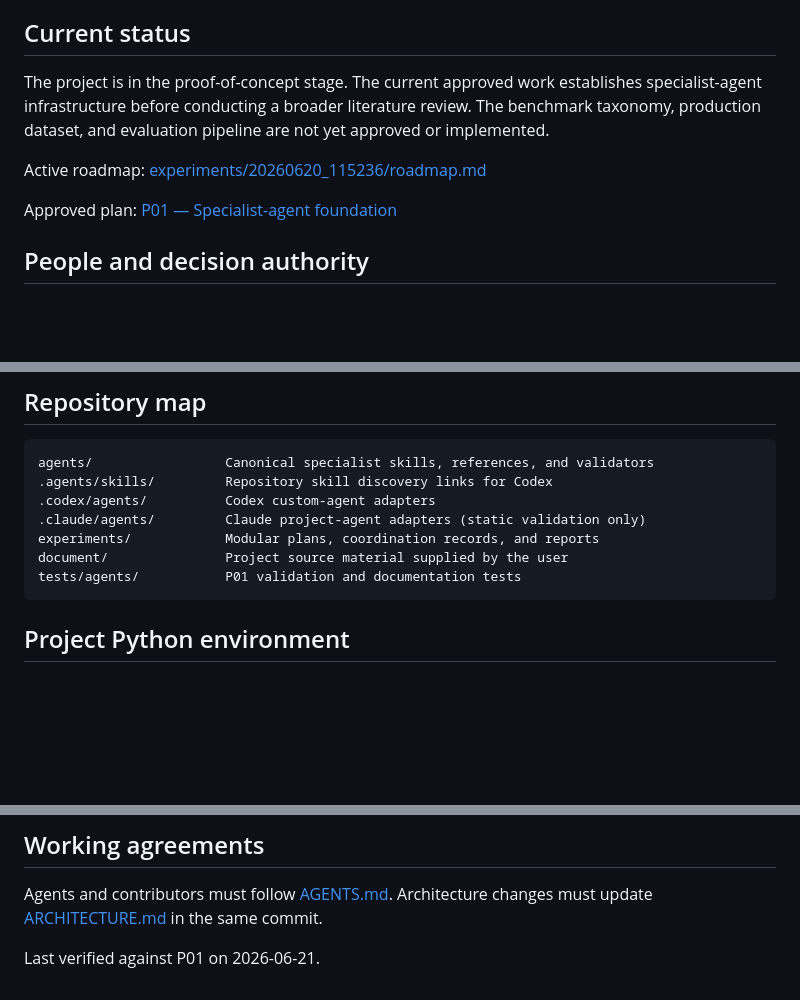
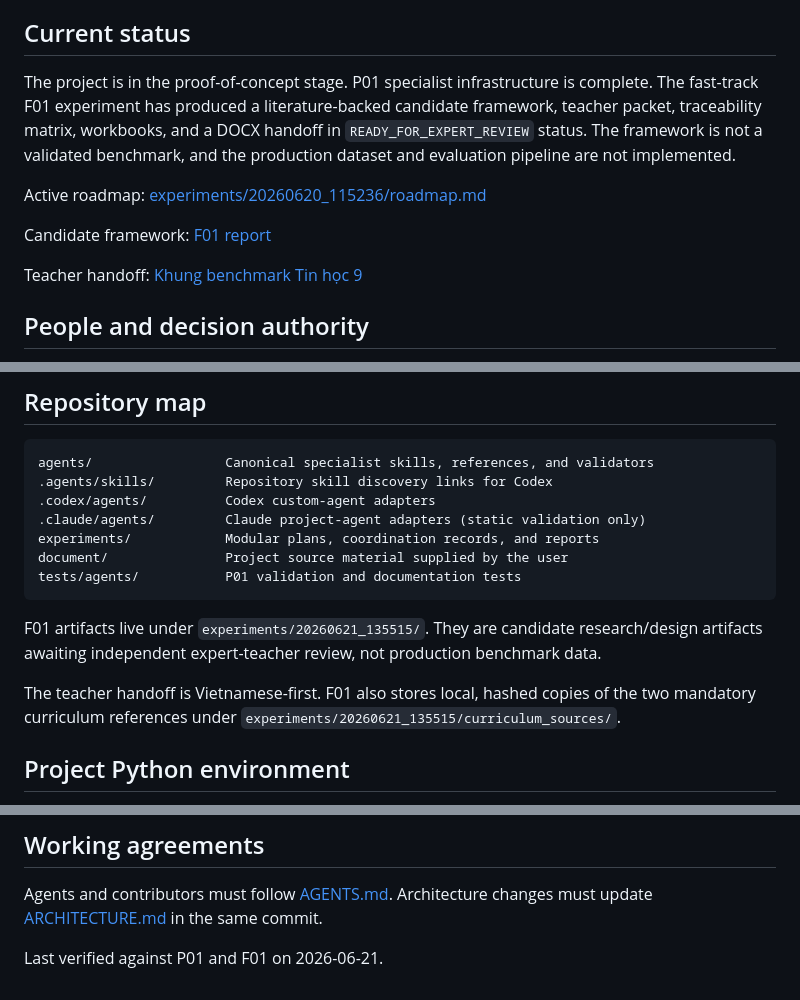
Before and after one commit to quan2422002/edu-benchmark, a Markdown page: README.md, 3 parts joined by grey strips. Rendered like a GitHub page; blank space fills up the shorter version.

Commit message:
Update current status of project

````diff
--- a/README.md
+++ b/README.md
@@ -4,11 +4,13 @@ This repository is building a human-in-the-loop benchmark for evaluating how wel
 
 ## Current status
 
-The project is in the proof-of-concept stage. The current approved work establishes specialist-agent infrastructure before conducting a broader literature review. The benchmark taxonomy, production dataset, and evaluation pipeline are not yet approved or implemented.
+The project is in the proof-of-concept stage. P01 specialist infrastructure is complete. The fast-track F01 experiment has produced a literature-backed candidate framework, teacher packet, traceability matrix, workbooks, and a DOCX handoff in `READY_FOR_EXPERT_REVIEW` status. The framework is not a validated benchmark, and the production dataset and evaluation pipeline are not implemented.
 
 Active roadmap: [experiments/20260620_115236/roadmap.md](experiments/20260620_115236/roadmap.md)
 
-Approved plan: [P01 — Specialist-agent foundation](experiments/20260620_115236/plans/01-specialist-agent-foundation.md)
+Candidate framework: [F01 report](experiments/20260621_135515/report.md)
+
+Teacher handoff: [Khung benchmark Tin học 9](experiments/20260621_135515/deliverables/Khung_benchmark_Tin_hoc_9.docx)
 
 ## People and decision authority
 
@@ -50,6 +52,14 @@ experiments/            Modular plans, coordination records, and reports
 document/               Project source material supplied by the user
 tests/agents/           P01 validation and documentation tests
 ```
+
+F01 artifacts live under `experiments/20260621_135515/`. They are candidate
+research/design artifacts awaiting independent expert-teacher review, not
+production benchmark data.
+
+The teacher handoff is Vietnamese-first. F01 also stores local, hashed copies
+of the two mandatory curriculum references under
+`experiments/20260621_135515/curriculum_sources/`.
 
 ## Project Python environment
 
@@ -111,4 +121,4 @@ Runtime smoke testing must be performed in an interactive Codex CLI/App session
 
 Agents and contributors must follow [AGENTS.md](AGENTS.md). Architecture changes must update [ARCHITECTURE.md](ARCHITECTURE.md) in the same commit.
 
-Last verified against P01 on 2026-06-21.
+Last verified against P01 and F01 on 2026-06-21.
````
Also changed, not shown: ARCHITECTURE.md (+9 -5 lines).
